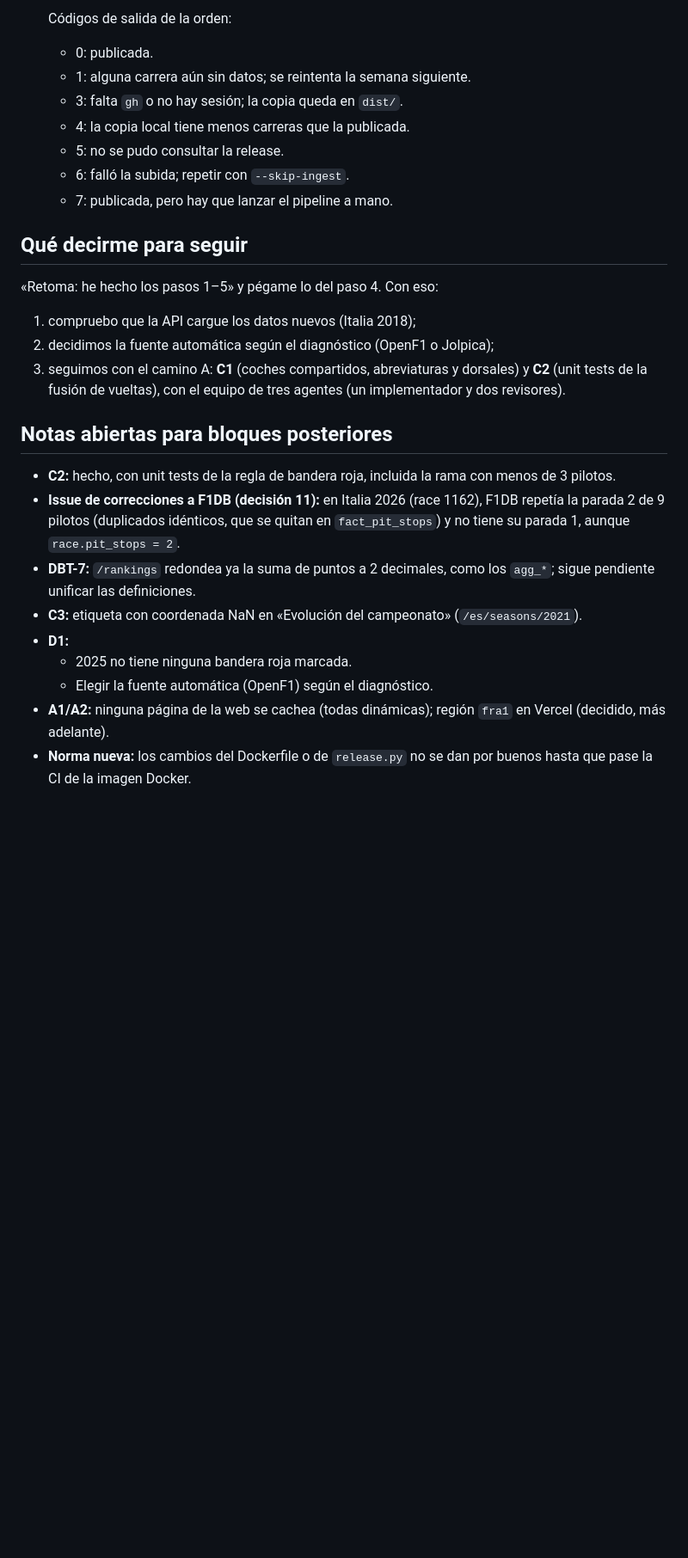
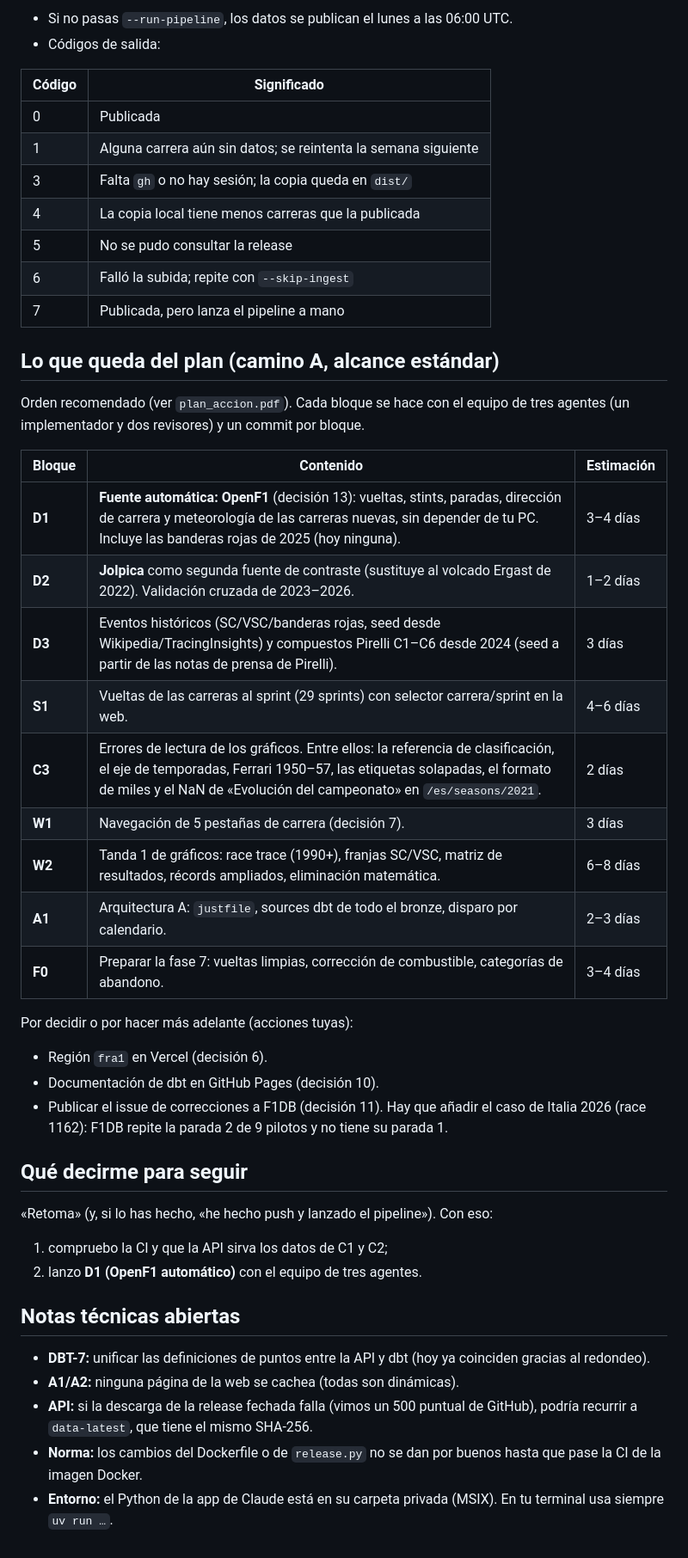
Before and after one commit to AntonioSchez32/f1-data-platform, a Markdown page: docs/informe_situacion/SIGUIENTES_PASOS.md, the part around one of its changes. Shown at 86% size. GitHub-like rendering; blank space fills up the shorter version.

```diff
--- a/docs/informe_situacion/SIGUIENTES_PASOS.md
+++ b/docs/informe_situacion/SIGUIENTES_PASOS.md
@@ -55,28 +40,48 @@
 
-   Códigos de salida de la orden:
-   - 0: publicada.
-   - 1: alguna carrera aún sin datos; se reintenta la semana siguiente.
-   - 3: falta `gh` o no hay sesión; la copia queda en `dist/`.
-   - 4: la copia local tiene menos carreras que la publicada.
-   - 5: no se pudo consultar la release.
-   - 6: falló la subida; repetir con `--skip-ingest`.
-   - 7: publicada, pero hay que lanzar el pipeline a mano.
+- Si no pasas `--run-pipeline`, los datos se publican el lunes a las 06:00 UTC.
+- Códigos de salida:
+
+| Código | Significado |
+|---|---|
+| 0 | Publicada |
+| 1 | Alguna carrera aún sin datos; se reintenta la semana siguiente |
+| 3 | Falta `gh` o no hay sesión; la copia queda en `dist/` |
+| 4 | La copia local tiene menos carreras que la publicada |
+| 5 | No se pudo consultar la release |
+| 6 | Falló la subida; repite con `--skip-ingest` |
+| 7 | Publicada, pero lanza el pipeline a mano |
+
+## Lo que queda del plan (camino A, alcance estándar)
+
+Orden recomendado (ver `plan_accion.pdf`). Cada bloque se hace con el equipo de tres agentes (un implementador y dos revisores) y un commit por bloque.
+
+| Bloque | Contenido | Estimación |
+|---|---|---|
+| **D1** | **Fuente automática: OpenF1** (decisión 13): vueltas, stints, paradas, dirección de carrera y meteorología de las carreras nuevas, sin depender de tu PC. Incluye las banderas rojas de 2025 (hoy ninguna). | 3–4 días |
+| **D2** | **Jolpica** como segunda fuente de contraste (sustituye al volcado Ergast de 2022). Validación cruzada de 2023–2026. | 1–2 días |
+| **D3** | Eventos históricos (SC/VSC/banderas rojas, seed desde Wikipedia/TracingInsights) y compuestos Pirelli C1–C6 desde 2024 (seed a partir de las notas de prensa de Pirelli). | 3 días |
+| **S1** | Vueltas de las carreras al sprint (29 sprints) con selector carrera/sprint en la web. | 4–6 días |
+| **C3** | Errores de lectura de los gráficos. Entre ellos: la referencia de clasificación, el eje de temporadas, Ferrari 1950–57, las etiquetas solapadas, el formato de miles y el NaN de «Evolución del campeonato» en `/es/seasons/2021`. | 2 días |
+| **W1** | Navegación de 5 pestañas de carrera (decisión 7). | 3 días |
+| **W2** | Tanda 1 de gráficos: race trace (1990+), franjas SC/VSC, matriz de resultados, récords ampliados, eliminación matemática. | 6–8 días |
+| **A1** | Arquitectura A: `justfile`, sources dbt de todo el bronze, disparo por calendario. | 2–3 días |
+| **F0** | Preparar la fase 7: vueltas limpias, corrección de combustible, categorías de abandono. | 3–4 días |
+
+Por decidir o por hacer más adelante (acciones tuyas):
+- Región `fra1` en Vercel (decisión 6).
+- Documentación de dbt en GitHub Pages (decisión 10).
+- Publicar el issue de correcciones a F1DB (decisión 11). Hay que añadir el caso de Italia 2026 (race 1162): F1DB repite la parada 2 de 9 pilotos y no tiene su parada 1.
 
 ## Qué decirme para seguir
 
-«Retoma: he hecho los pasos 1–5» y pégame lo del paso 4. Con eso:
-1. compruebo que la API cargue los datos nuevos (Italia 2018);
-2. decidimos la fuente automática según el diagnóstico (OpenF1 o Jolpica);
-3. seguimos con el camino A: **C1** (coches compartidos, abreviaturas y dorsales) y **C2** (unit tests de la fusión de vueltas), con el equipo de tres agentes (un implementador y dos revisores).
+«Retoma» (y, si lo has hecho, «he hecho push y lanzado el pipeline»). Con eso:
+1. compruebo la CI y que la API sirva los datos de C1 y C2;
+2. lanzo **D1 (OpenF1 automático)** con el equipo de tres agentes.
 
-## Notas abiertas para bloques posteriores
+## Notas técnicas abiertas
 
-- **C2:** hecho, con unit tests de la regla de bandera roja, incluida la rama con menos de 3 pilotos.
-- **Issue de correcciones a F1DB (decisión 11):** en Italia 2026 (race 1162), F1DB repetía la parada 2 de 9 pilotos (duplicados idénticos, que se quitan en `fact_pit_stops`) y no tiene su parada 1, aunque `race.pit_stops = 2`.
-- **DBT-7:** `/rankings` redondea ya la suma de puntos a 2 decimales, como los `agg_*`; sigue pendiente unificar las definiciones.
-- **C3:** etiqueta con coordenada NaN en «Evolución del campeonato» (`/es/seasons/2021`).
-- **D1:**
-  - 2025 no tiene ninguna bandera roja marcada.
-  - Elegir la fuente automática (OpenF1) según el diagnóstico.
-- **A1/A2:** ninguna página de la web se cachea (todas dinámicas); región `fra1` en Vercel (decidido, más adelante).
-- **Norma nueva:** los cambios del Dockerfile o de `release.py` no se dan por buenos hasta que pase la CI de la imagen Docker.
+- **DBT-7:** unificar las definiciones de puntos entre la API y dbt (hoy ya coinciden gracias al redondeo).
+- **A1/A2:** ninguna página de la web se cachea (todas son dinámicas).
+- **API:** si la descarga de la release fechada falla (vimos un 500 puntual de GitHub), podría recurrir a `data-latest`, que tiene el mismo SHA-256.
+- **Norma:** los cambios del Dockerfile o de `release.py` no se dan por buenos hasta que pase la CI de la imagen Docker.
+- **Entorno:** el Python de la app de Claude está en su carpeta privada (MSIX). En tu terminal usa siempre `uv run …`.
```
Also changed, not shown: other parts of docs/informe_situacion/SIGUIENTES_PASOS.md (+29 -44 lines), docs/informe_situacion/PROGRESO.md (+1 -0 lines).
